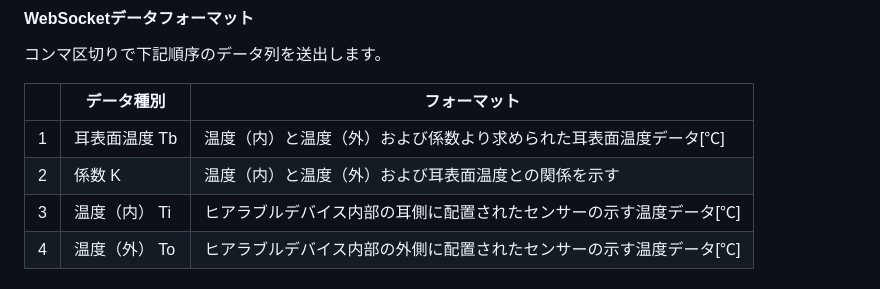
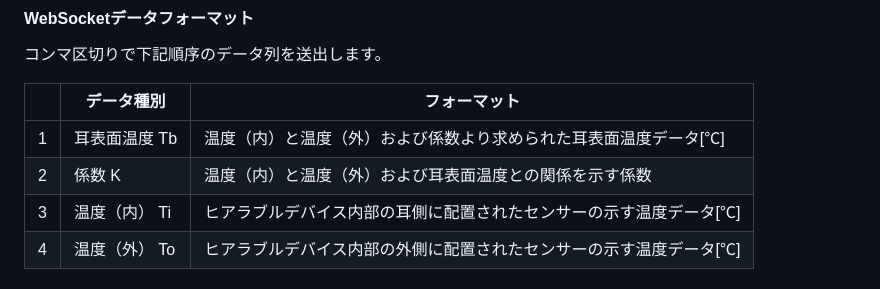
Before and after one commit to foster-hearable/EarSurfaceTemperature, a Markdown page: README.md, the part around the change. GitHub-like rendering.

```diff
--- a/README.md
+++ b/README.md
@@ -48,7 +48,7 @@ WebSocketで送られてきたヒアラブルデバイスの温度データを
 |   | データ種別 | フォーマット |
 |-|-|-|
 | 1 | 耳表面温度 Tb | 温度（内）と温度（外）および係数より求められた耳表面温度データ[℃] |
-| 2 | 係数 K | 温度（内）と温度（外）および耳表面温度との関係を示す |
+| 2 | 係数 K | 温度（内）と温度（外）および耳表面温度との関係を示す係数 |
 | 3 | 温度（内） Ti | ヒアラブルデバイス内部の耳側に配置されたセンサーの示す温度データ[℃] |
 | 4 | 温度（外） To | ヒアラブルデバイス内部の外側に配置されたセンサーの示す温度データ[℃] |
 
```
